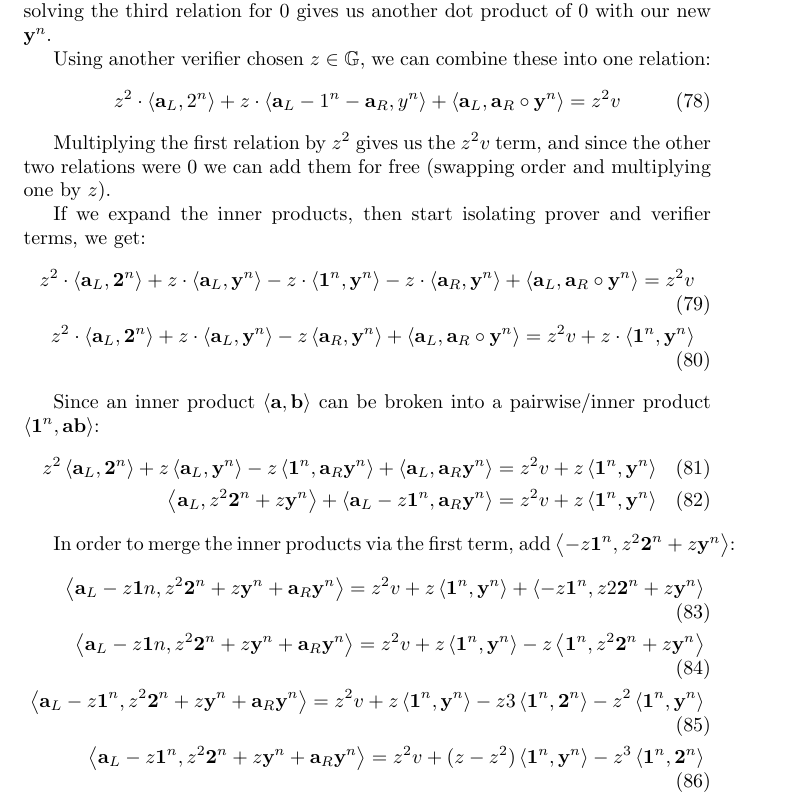
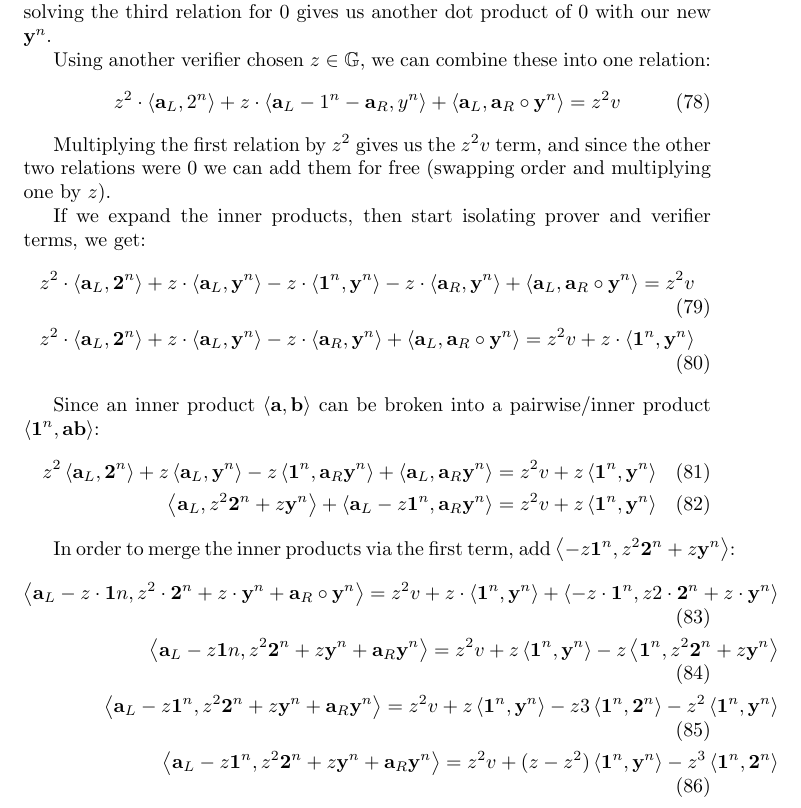
Before and after one commit to xoloki/digitalcash, a LaTeX document (digitalcash.tex): part of page 11 of 23, cut so that both start at the same text. Compiled offline with pdfLaTeX.

Commit message:
fill in cdot and circ in bulletproofs

```diff
--- a/digitalcash.tex
+++ b/digitalcash.tex
@@ -413,7 +413,7 @@ Multiplying the first relation by $z^2$ gives us the $z^2 v$ term, and since the
 If we expand the inner products, then start isolating prover and verifier terms, we get:
 \begin{align}
   z^2 \cdot \left<\textbf{a}_L, \textbf{2}^n\right> + z \cdot \left<\textbf{a}_L, \textbf{y}^n\right> - z \cdot \left<\textbf{1}^n, \textbf{y}^n\right> - z \cdot \left<\textbf{a}_R, \textbf{y}^n\right> + \left<\textbf{a}_L, \textbf{a}_R \circ \textbf{y}^n\right> = z^2 v\\
-  z^2 \cdot \left<\textbf{a}_L, \textbf{2}^n\right> + z \cdot \left<\textbf{a}_L, \textbf{y}^n\right> - z \left<\textbf{a}_R, \textbf{y}^n\right> + \left<\textbf{a}_L,  \textbf{a}_R \circ \textbf{y}^n\right> = z^2 v + z \cdot \left<\textbf{1}^n, \textbf{y}^n\right>
+  z^2 \cdot \left<\textbf{a}_L, \textbf{2}^n\right> + z \cdot \left<\textbf{a}_L, \textbf{y}^n\right> - z \cdot \left<\textbf{a}_R, \textbf{y}^n\right> + \left<\textbf{a}_L, \textbf{a}_R \circ \textbf{y}^n\right> = z^2 v + z \cdot \left<\textbf{1}^n, \textbf{y}^n\right>
 \end{align}
 
 Since an inner product $\left<\textbf{a}, \textbf{b}\right>$ can be broken into a pairwise/inner product $\left<\textbf{1}^n, \textbf{a} \textbf{b}\right>$:
@@ -424,7 +424,7 @@ Since an inner product $\left<\textbf{a}, \textbf{b}\right>$ can be broken into
 
 In order to merge the inner products via the first term, add $\left<-z \textbf{1}^n, z^2 \textbf{2}^n + z \textbf{y}^n\right>$:
 \begin{align}
-  \left<\textbf{a}_L - z \textbf{1}n, z^2 \textbf{2}^n + z \textbf{y}^n + \textbf{a}_R \textbf{y}^n\right> = z^2 v + z \left<\textbf{1}^n, \textbf{y}^n\right> + \left<-z \textbf{1}^n, z2 \textbf{2}^n + z \textbf{y}^n\right>\\
+  \left<\textbf{a}_L - z \cdot \textbf{1}n, z^2 \cdot \textbf{2}^n + z \cdot \textbf{y}^n + \textbf{a}_R \circ \textbf{y}^n\right> = z^2 v + z \cdot \left<\textbf{1}^n, \textbf{y}^n\right> + \left<-z \cdot \textbf{1}^n, z2 \cdot \textbf{2}^n + z \cdot \textbf{y}^n\right>\\
   \left<\textbf{a}_L - z \textbf{1}n, z^2 \textbf{2}^n + z \textbf{y}^n + \textbf{a}_R \textbf{y}^n\right> = z^2 v + z \left<\textbf{1}^n, \textbf{y}^n\right> - z \left<\textbf{1}^n, z^2 \textbf{2}^n + z \textbf{y}^n\right>\\
   \left<\textbf{a}_L - z \textbf{1}^n, z^2 \textbf{2}^n + z \textbf{y}^n + \textbf{a}_R \textbf{y}^n\right> = z^2 v + z \left<\textbf{1}^n, \textbf{y}^n\right> - z3 \left<\textbf{1}^n, \textbf{2}^n\right> - z^2 \left<\textbf{1}^n, \textbf{y}^n\right>\\
   \left<\textbf{a}_L - z \textbf{1}^n, z^2 \textbf{2}^n + z \textbf{y}^n + \textbf{a}_R \textbf{y}^n\right> = z^2 v + (z - z^2) \left<\textbf{1}^n, \textbf{y}^n\right> - z^3 \left<\textbf{1}^n, \textbf{2}^n\right>
```
